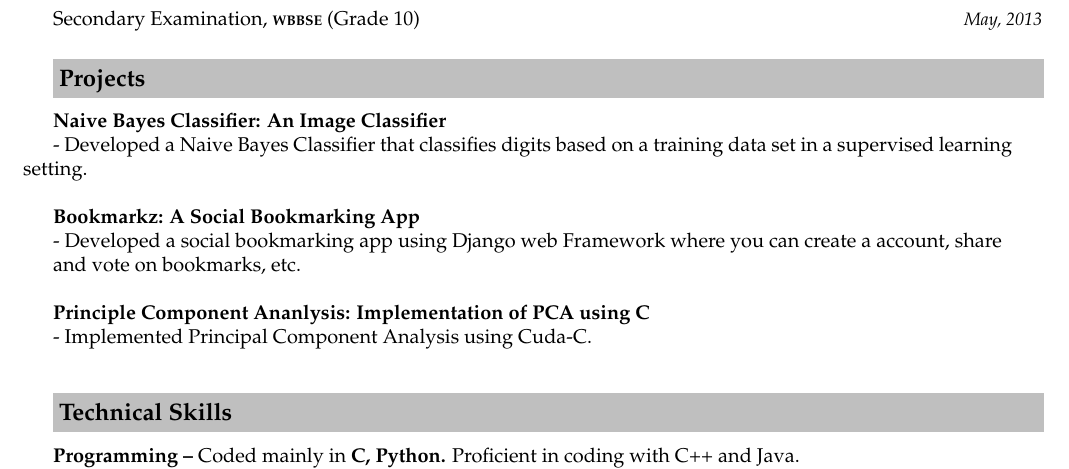
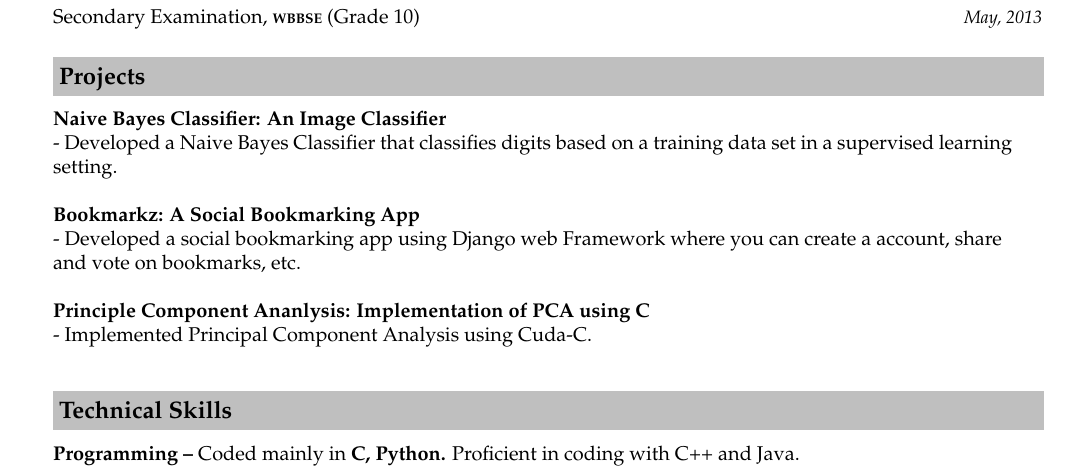
Before and after one commit to p-nath/resume, a LaTeX CV (resume_priyanka_nath.tex): part of page 1 of 2, cut so that both start at the same text. Compiled offline with pdfLaTeX.

Commit message:
fixed indentation

```diff
--- a/resume_priyanka_nath.tex
+++ b/resume_priyanka_nath.tex
@@ -86,7 +86,8 @@ Bhubaneshwar, India & \small{\emph{July, 2015 - Present}}\\
 \resheading{\textbf{Projects} }\\\\[\lsep]
 
 \indent\textbf{Naive Bayes Classifier: An Image Classifier}\\
-\indent{- Developed a Naive Bayes Classifier that classifies digits based on a training data set in a supervised learning setting.}\\
+\indent{- Developed a Naive Bayes Classifier that classifies digits based on a training data set in a supervised learning
+\indent setting.}\\
 
 \indent\textbf{Bookmarkz: A Social Bookmarking App}\\
 \indent{- Developed a social bookmarking app using Django web Framework where you can create a account, share\\
```
Also changed, not shown: resume_priyanka_nath.pdf.
